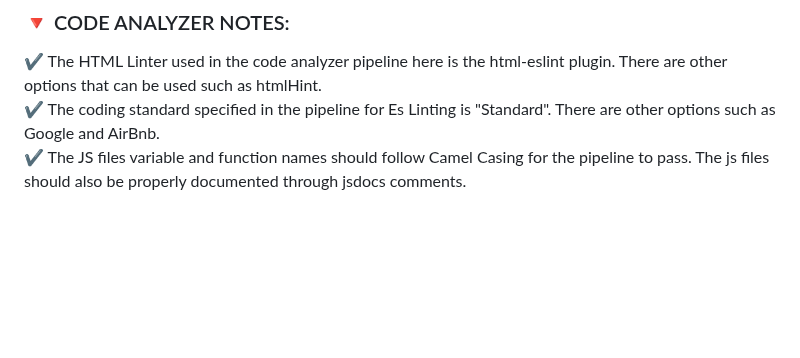
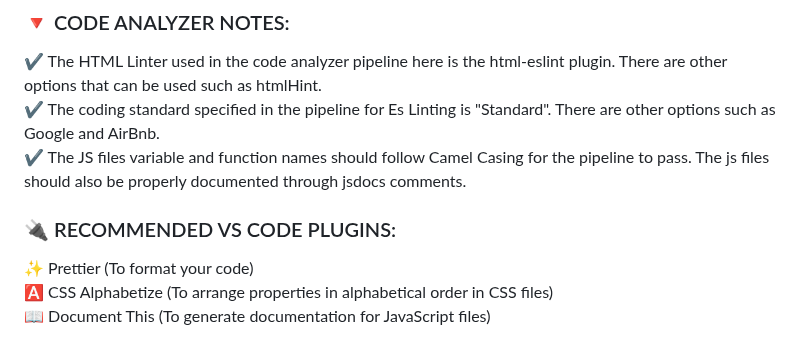
Before and after one commit to solitontech/WebTips_Starter_Repo, a Markdown page: README.md, the part around the change. Drawn GitHub-style; blank space fills up the shorter version.

Commit message:
Add recommended VS code extensions

```diff
--- a/README.md
+++ b/README.md
@@ -106,3 +106,8 @@ This will act as a starter repository for **WebTips** projects
 ✔️ The HTML Linter used in the code analyzer pipeline here is the html-eslint plugin. There are other options that can be used such as htmlHint. \
 ✔️ The coding standard specified in the pipeline for Es Linting is "Standard". There are other options such as Google and AirBnb. \
 ✔️ The JS files variable and function names should follow Camel Casing for the pipeline to pass. The js files should also be properly documented through jsdocs comments.
+
+### 🔌 RECOMMENDED VS CODE PLUGINS:
+✨ Prettier (To format your code)\
+🅰️ CSS Alphabetize (To arrange properties in alphabetical order in CSS files)\
+📖 Document This (To generate documentation for JavaScript files)
```
